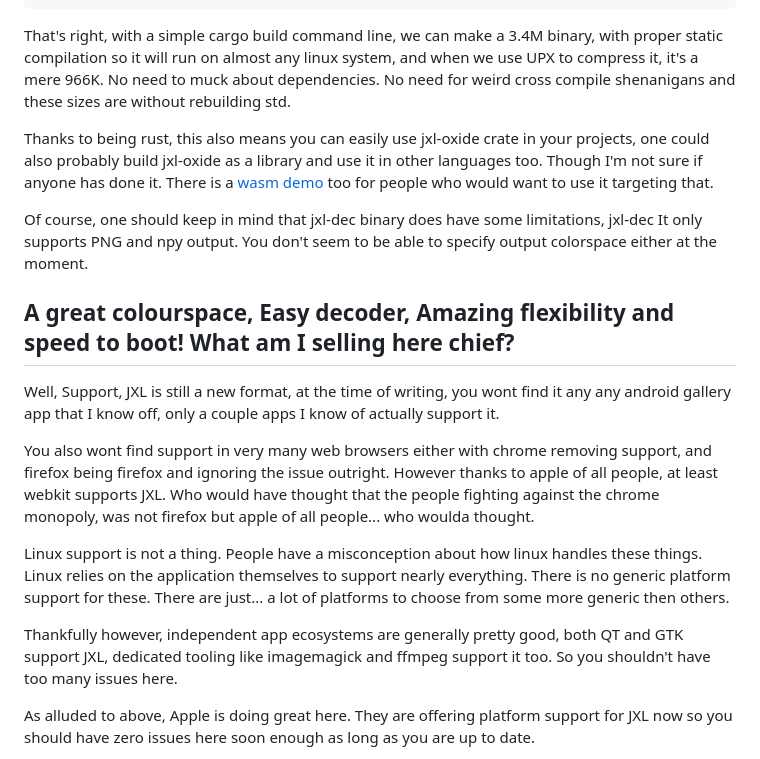
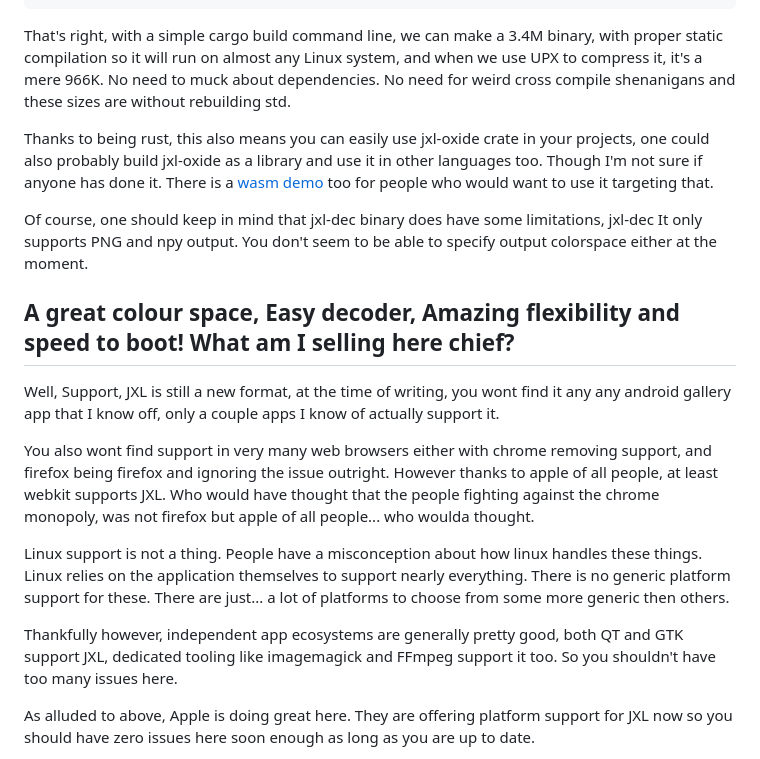
Before and after one commit to Quackdoc/website-base, a Markdown page: source/hidden-jxl-benefits.md, the part around the change printed below. Rendered like a GitHub page.

````diff
--- a/source/hidden-jxl-benefits.md
+++ b/source/hidden-jxl-benefits.md
@@ -69,13 +69,13 @@ I hear you loud and clear. If it was any louder I might go deaf. I know the pain
 -rwxr-xr-x 1 quack quack 966K Nov 19 23:11 ./target/x86_64-unknown-linux-musl/release/jxl-dec
 ```
 
-That's right, with a simple cargo build command line, we can make a 3.4M binary, with proper static compilation so it will run on almost any linux system, and when we use UPX to compress it, it's a mere 966K. No need to muck about dependencies. No need for weird cross compile shenanigans and these sizes are without rebuilding std.
+That's right, with a simple cargo build command line, we can make a 3.4M binary, with proper static compilation so it will run on almost any Linux system, and when we use UPX to compress it, it's a mere 966K. No need to muck about dependencies. No need for weird cross compile shenanigans and these sizes are without rebuilding std.
 
 Thanks to being rust, this also means you can easily use jxl-oxide crate in your projects, one could also probably build jxl-oxide as a library and use it in other languages too. Though I'm not sure if anyone has done it. There is a [wasm demo](https://gitlab.com/nitroxis/jxl-wasm) too for people who would want to use it targeting that.
 
 Of course, one should keep in mind that jxl-dec binary does have some limitations, jxl-dec It only supports PNG and npy output. You don't seem to be able to specify output colorspace either at the moment.
 
-## A great colourspace, Easy decoder, Amazing flexibility and speed to boot! What am I selling here chief?
+## A great colour space, Easy decoder, Amazing flexibility and speed to boot! What am I selling here chief?
 
 Well, Support, JXL is still a new format, at the time of writing, you wont find it any any android gallery app that I know off, only a couple apps I know of actually support it.
 
@@ -83,7 +83,7 @@ You also wont find support in very many web browsers either with chrome removing
 
 Linux support is not a thing. People have a misconception about how linux handles these things. Linux relies on the application themselves to support nearly everything. There is no generic platform support for these. There are just... a lot of platforms to choose from some more generic then others.
 
-Thankfully however, independent app ecosystems are generally pretty good, both QT and GTK support JXL, dedicated tooling like imagemagick and ffmpeg support it too. So you shouldn't have too many issues here.
+Thankfully however, independent app ecosystems are generally pretty good, both QT and GTK support JXL, dedicated tooling like imagemagick and FFmpeg support it too. So you shouldn't have too many issues here.
 
 As alluded to above, Apple is doing great here. They are offering platform support for JXL now so you should have zero issues here soon enough as long as you are up to date.
 
````
Also changed, not shown: other parts of source/hidden-jxl-benefits.md (+6 -6 lines).
